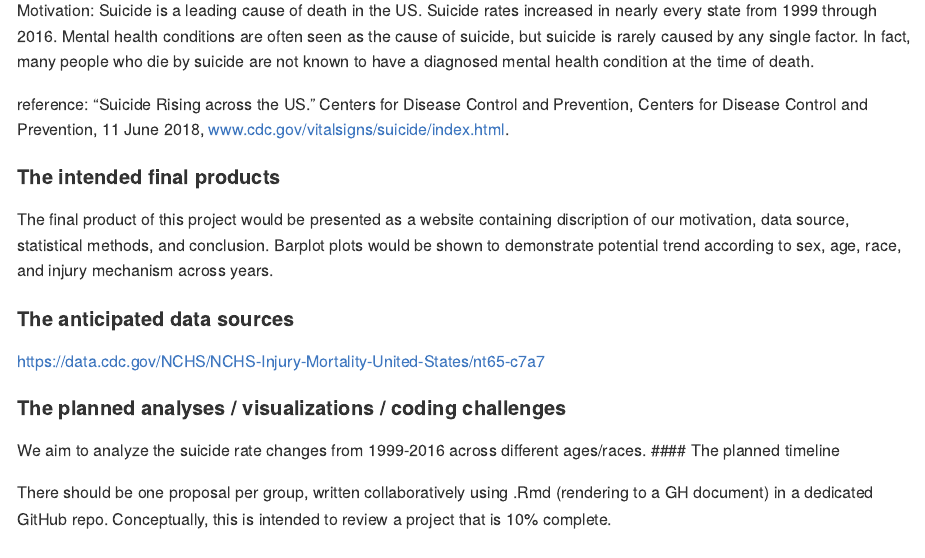
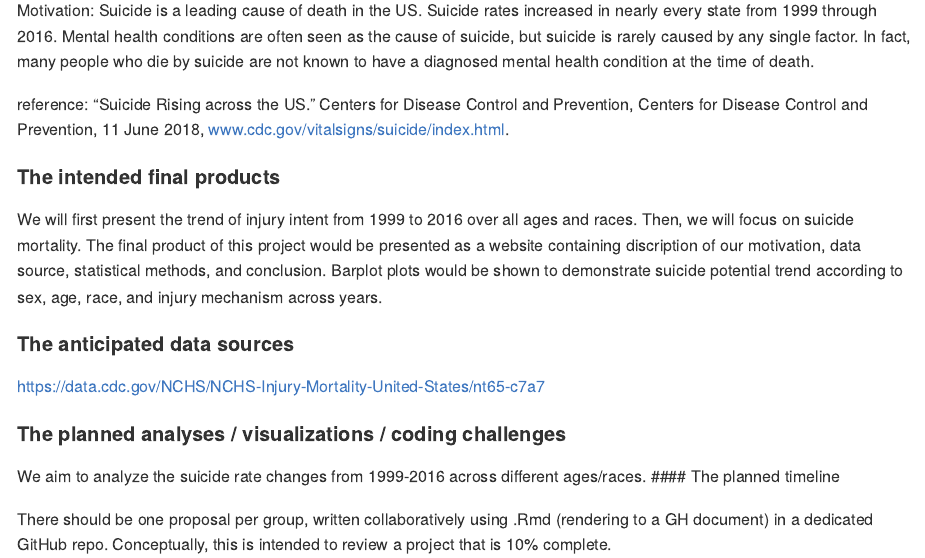
Before and after one commit to Catherinefzq/p8105_fp_ds100, an R Markdown document (p8105_fp_ds100.Rmd): the page in a window 1100 px wide, from 500 px down. The pictures show the output file p8105_fp_ds100.md that the author committed with the source, drawn offline in the style of GitHub.

Commit message:
edit the intended final products

```diff
--- a/p8105_fp_ds100.Rmd
+++ b/p8105_fp_ds100.Rmd
@@ -38,7 +38,7 @@ reference: “Suicide Rising across the US.” Centers for Disease Control and P
 
 #### The intended final products
 
-The final product of this project would be presented as a website containing discription of our motivation, data source, statistical methods, and conclusion. Barplot plots would be shown to demonstrate potential trend according to sex, age, race, and injury mechanism across years.
+We will first present the trend of injury intent from 1999 to 2016 over all ages and races. Then, we will focus on suicide mortality. The final product of this project would be presented as a website containing discription of our motivation, data source, statistical methods, and conclusion. Barplot plots would be shown to demonstrate suicide potential trend according to sex, age, race, and injury mechanism across years.
 
 #### The anticipated data sources
 https://data.cdc.gov/NCHS/NCHS-Injury-Mortality-United-States/nt65-c7a7
```
Also changed, not shown: p8105_fp_ds100.md.
